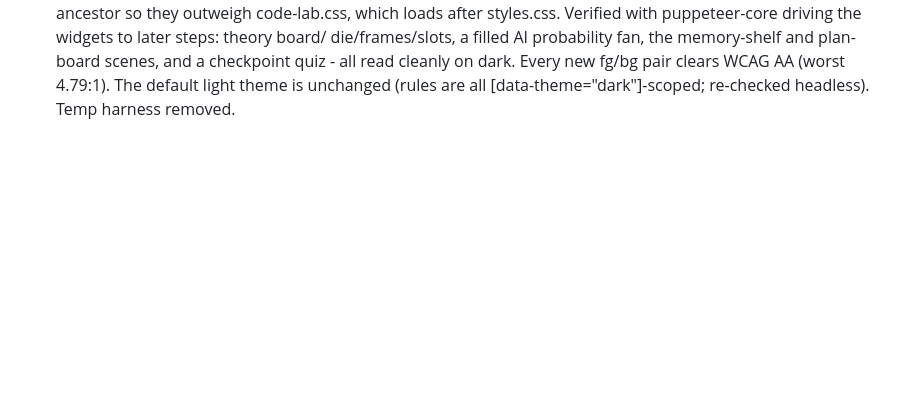
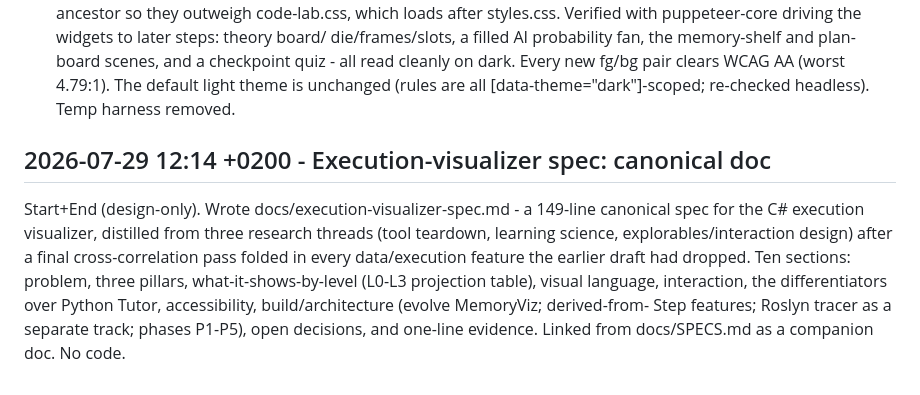
Before and after one commit to isaaclacoba/course_junior_to_sw_architect, a Markdown page: docs/work-log.md, the part around the change. Drawn GitHub-style; blank space fills up the shorter version.

```diff
--- a/docs/work-log.md
+++ b/docs/work-log.md
@@ -834,3 +834,15 @@ die/frames/slots, a filled AI probability fan, the memory-shelf and plan-board
 scenes, and a checkpoint quiz - all read cleanly on dark. Every new fg/bg pair
 clears WCAG AA (worst 4.79:1). The default light theme is unchanged (rules are
 all [data-theme="dark"]-scoped; re-checked headless). Temp harness removed.
+
+## 2026-07-29 12:14 +0200 - Execution-visualizer spec: canonical doc
+
+Start+End (design-only). Wrote docs/execution-visualizer-spec.md - a 149-line
+canonical spec for the C# execution visualizer, distilled from three research
+threads (tool teardown, learning science, explorables/interaction design) after
+a final cross-correlation pass folded in every data/execution feature the earlier
+draft had dropped. Ten sections: problem, three pillars, what-it-shows-by-level
+(L0-L3 projection table), visual language, interaction, the differentiators over
+Python Tutor, accessibility, build/architecture (evolve MemoryViz; derived-from-
+Step features; Roslyn tracer as a separate track; phases P1-P5), open decisions,
+and one-line evidence. Linked from docs/SPECS.md as a companion doc. No code.
```
Also changed, not shown: docs/SPECS.md (+1 -0 lines), docs/execution-visualizer-spec.md (added, +149 -0 lines).
